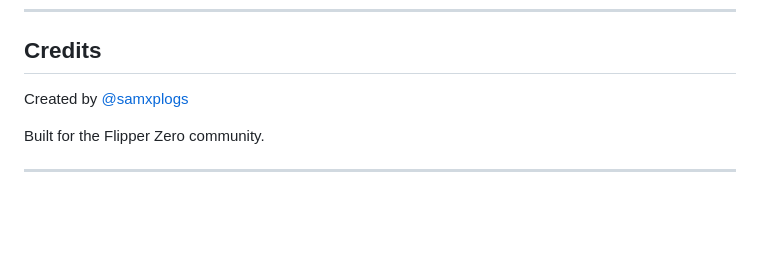
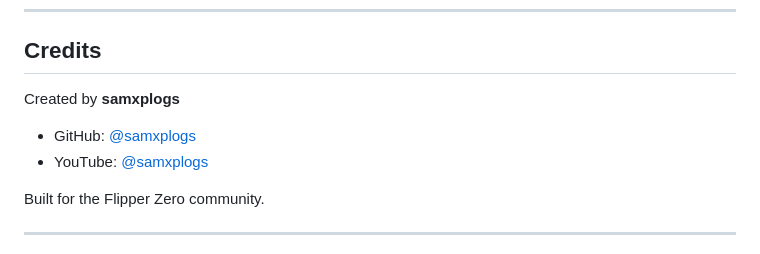
Before and after one commit to samxplogs/ZeroRange, a Markdown page: README.md, the part around the change. GitHub-like rendering; blank space fills up the shorter version.

Commit message:
Add YouTube channel to credits

```diff
--- a/README.md
+++ b/README.md
@@ -200,7 +200,10 @@ Contributions welcome! Please:
 
 ## Credits
 
-Created by [@samxplogs](https://github.com/samxplogs)
+Created by **samxplogs**
+
+- GitHub: [@samxplogs](https://github.com/samxplogs)
+- YouTube: [@samxplogs](https://youtube.com/@samxplogs)
 
 Built for the Flipper Zero community.
 
```
